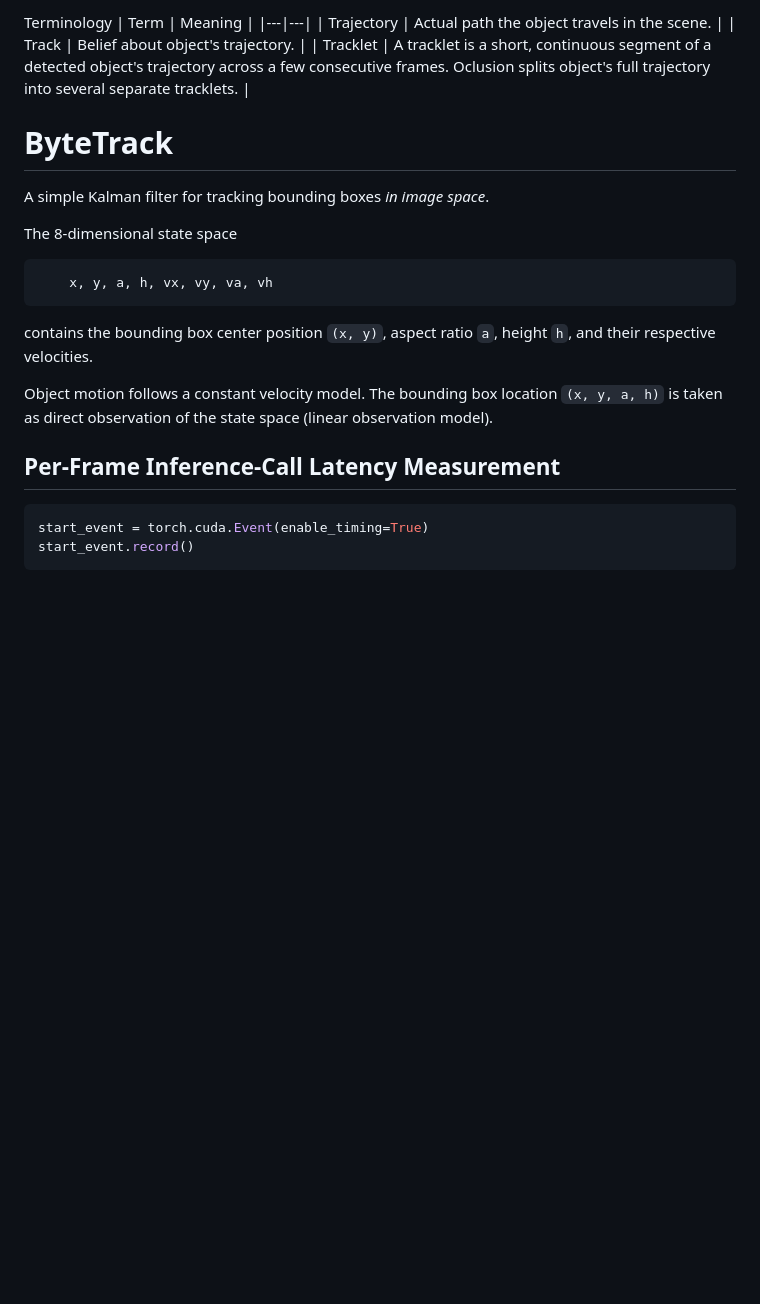
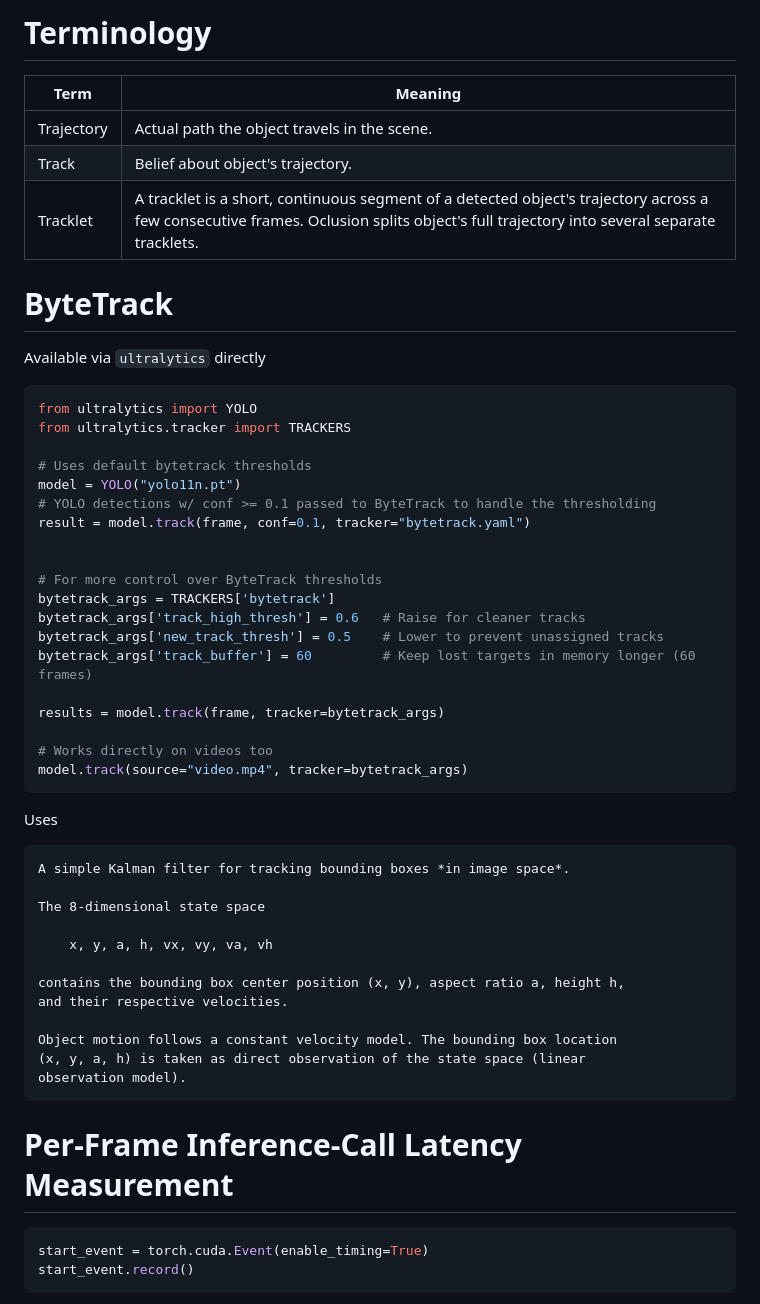
Before and after one commit to jacobnzw/ros2-mot-pipeline, a Markdown page: docs/notes.md, the part around one of its changes. Drawn GitHub-style; blank space fills up the shorter version.

````diff
--- a/docs/notes.md
+++ b/docs/notes.md
@@ -1,5 +1,5 @@
 
-Terminology
+# Terminology
 | Term | Meaning |
 |---|---|
 | Trajectory | Actual path the object travels in the scene. |
@@ -8,22 +8,48 @@ Terminology
 
 
 # ByteTrack
+Available via `ultralytics` directly
+```python
+from ultralytics import YOLO
+from ultralytics.tracker import TRACKERS
 
+# Uses default bytetrack thresholds
+model = YOLO("yolo11n.pt")
+# YOLO detections w/ conf >= 0.1 passed to ByteTrack to handle the thresholding
+result = model.track(frame, conf=0.1, tracker="bytetrack.yaml")
+
+
+# For more control over ByteTrack thresholds
+bytetrack_args = TRACKERS['bytetrack']
+bytetrack_args['track_high_thresh'] = 0.6   # Raise for cleaner tracks
+bytetrack_args['new_track_thresh'] = 0.5    # Lower to prevent unassigned tracks
+bytetrack_args['track_buffer'] = 60         # Keep lost targets in memory longer (60 frames)
+
+results = model.track(frame, tracker=bytetrack_args)
+
+# Works directly on videos too
+model.track(source="video.mp4", tracker=bytetrack_args)
+```
+
+Uses
+```
 A simple Kalman filter for tracking bounding boxes *in image space*.
 
 The 8-dimensional state space
-```
+
     x, y, a, h, vx, vy, va, vh
-```
-contains the bounding box center position `(x, y)`, aspect ratio `a`, height `h`,
+
+contains the bounding box center position (x, y), aspect ratio a, height h,
 and their respective velocities.
 
 Object motion follows a constant velocity model. The bounding box location
-`(x, y, a, h)` is taken as direct observation of the state space (linear
+(x, y, a, h) is taken as direct observation of the state space (linear
 observation model).
+```
 
 
-## Per-Frame Inference-Call Latency Measurement
+
+# Per-Frame Inference-Call Latency Measurement
 ```python
 start_event = torch.cuda.Event(enable_timing=True)
 start_event.record()
````
Also changed, not shown: other parts of docs/notes.md (+2 -2 lines), docs/plan.md (+10 -9 lines), results/figures/yolo+bytetrack_latency_histogram_baseline.png (added), results/figures/yolo_latency_histogram_baseline.png, 2 other files.
